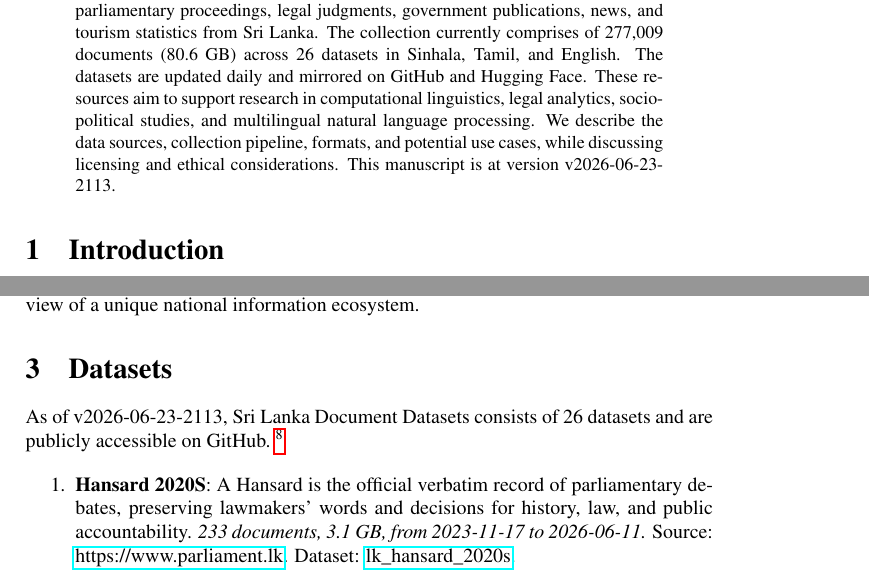
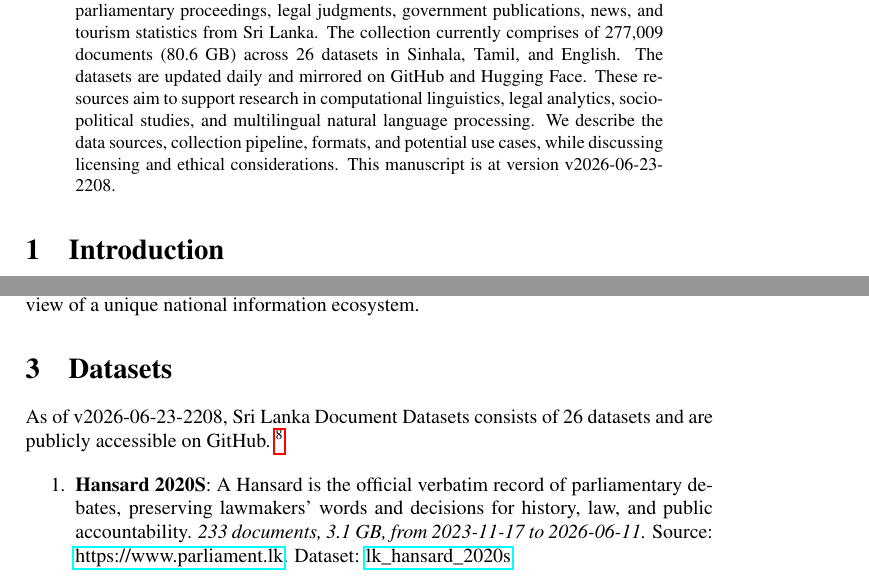
Before and after one commit to nuuuwan/lk_datasets, a LaTeX paper (latex/lk_datasets.tex): two parts of pages 1 and 2 of 7, joined at a grey line, cut so that both start at the same text. Compiled offline with pdfLaTeX; a LaTeX package or settings file that is missing is left out.

Commit message:
🤖 [build.yml] 2026-06-23-1638

```diff
--- a/latex/lk_datasets.tex
+++ b/latex/lk_datasets.tex
@@ -16,7 +16,7 @@
 \normalsize%
 \maketitle%
 \begin{abstract}%
-We present a collection of open, machine-readable document datasets covering parliamentary proceedings, legal judgments, government publications, news, and tourism statistics from Sri Lanka. The collection currently comprises of  277,009  documents (80.6 GB) across 26  datasets in Sinhala, Tamil, and English. The datasets are updated daily and mirrored on GitHub and Hugging Face. These resources aim to support research in computational linguistics, legal analytics, socio-political studies, and multilingual natural language processing. We describe the data sources, collection pipeline, formats, and potential use cases, while discussing licensing and ethical considerations. This manuscript is at version v2026-06-23-2113.%
+We present a collection of open, machine-readable document datasets covering parliamentary proceedings, legal judgments, government publications, news, and tourism statistics from Sri Lanka. The collection currently comprises of  277,009  documents (80.6 GB) across 26  datasets in Sinhala, Tamil, and English. The datasets are updated daily and mirrored on GitHub and Hugging Face. These resources aim to support research in computational linguistics, legal analytics, socio-political studies, and multilingual natural language processing. We describe the data sources, collection pipeline, formats, and potential use cases, while discussing licensing and ethical considerations. This manuscript is at version v2026-06-23-2208.%
 
 %
 \end{abstract}%
@@ -86,7 +86,7 @@ The Sri Lanka Document Datasets aim to fill this gap by aggregating diverse sour
 %
 \section{Datasets}%
 \label{sec:Datasets}%
-As of v2026-06-23-2113, Sri Lanka Document Datasets
+As of v2026-06-23-2208, Sri Lanka Document Datasets
   consists of 26 datasets
  and are publicly accessible on GitHub.%
 ~%
```
Also changed, not shown: README.md, latex/lk_datasets.pdf.
